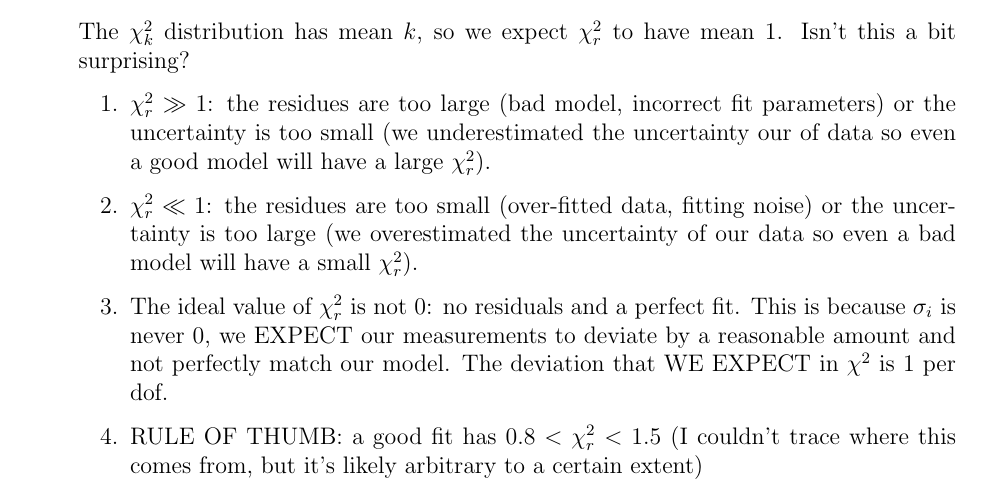
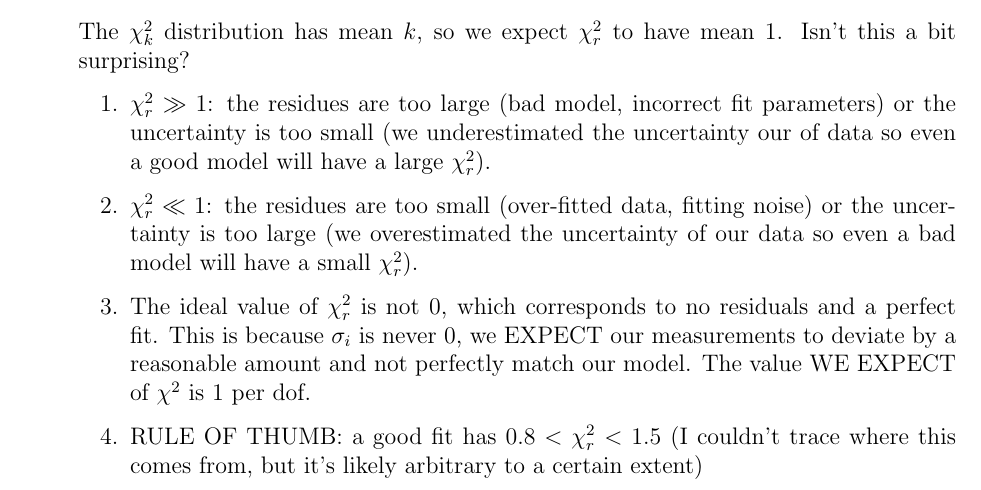
Before and after one commit to undergrad-lab-at-berkeley/ulab_physics_2021_2022_public, a LaTeX document (Statistics/Stats 2/lecture_notes_sp22_stat2.tex): part of page 9 of 11, cut so that both start at the same text. Compiled offline with pdfLaTeX.

```diff
--- a/Statistics/Stats 2/lecture_notes_sp22_stat2.tex
+++ b/Statistics/Stats 2/lecture_notes_sp22_stat2.tex
@@ -350,7 +350,7 @@
 \begin{enumerate}
 	\item $ \chi^2_r \gg 1$: the residues are too large (bad model, incorrect fit parameters) or the uncertainty is too small (we underestimated the uncertainty our of data so even a good model will have a large $ \chi^2_r $).
 	\item $ \chi^2_r \ll 1$: the residues are too small (over-fitted data, fitting noise) or the uncertainty is too large (we overestimated the uncertainty of our data so even a bad model will have a small $ \chi^2_r $).
-	\item The ideal value of $ \chi^2_r $ is not 0: no residuals and a perfect fit. This is because $ \sigma_i $ is never 0, we EXPECT our measurements to deviate by a reasonable amount and not perfectly match our model. The deviation that WE EXPECT in $\chi^2  $ is 1 per dof.
+	\item The ideal value of $ \chi^2_r $ is not 0, which corresponds to no residuals and a perfect fit. This is because $ \sigma_i $ is never 0, we EXPECT our measurements to deviate by a reasonable amount and not perfectly match our model. The value WE EXPECT of $\chi^2  $ is 1 per dof.
 	\item RULE OF THUMB: a good fit has $ 0.8<\chi^2_r <1.5 $ (I couldn't trace where this comes from, but it's likely arbitrary to a certain extent)
 \end{enumerate}
 
```
Also changed, not shown: Statistics/Stats 2/lecture_notes_sp22_stat2.pdf, Statistics/Stats 2/model.png.
